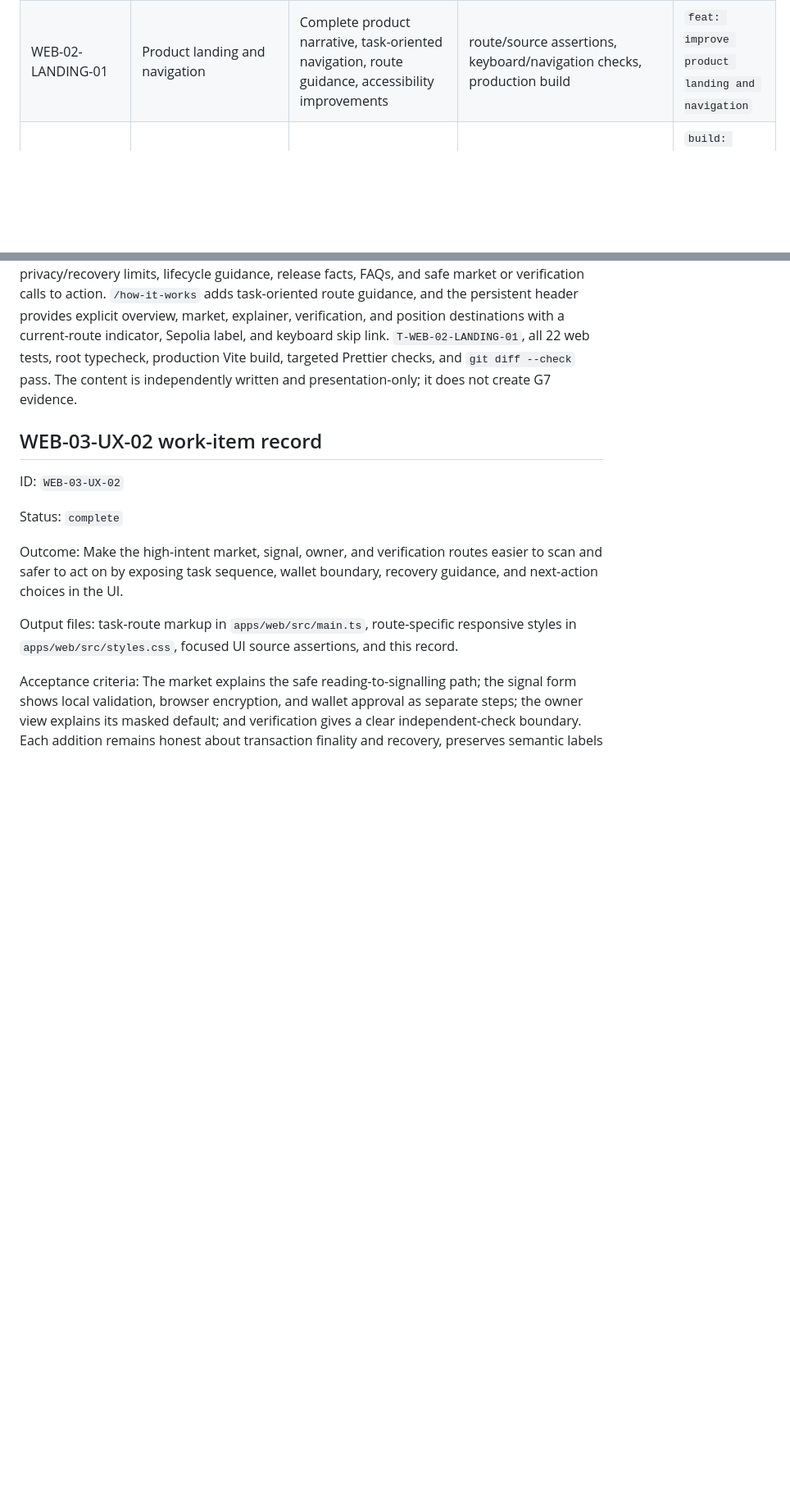
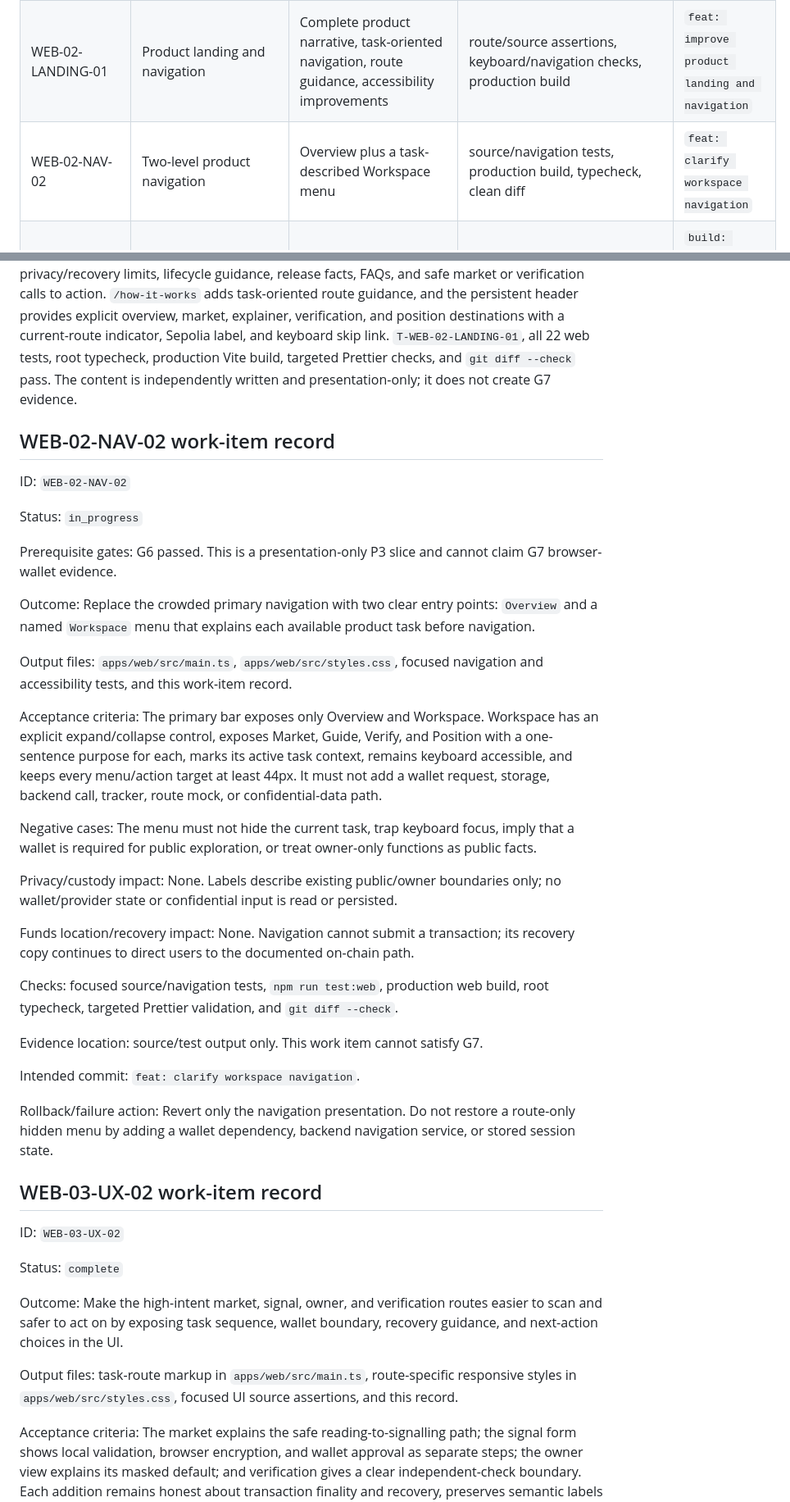
Before and after one commit to thatnghiepfulltime67/QuiteSignal, a Markdown page: docs/plans/03-web-and-read-model.md, 2 parts joined by grey strips. Shown at 82% size. Drawn GitHub-style; blank space fills up the shorter version.

Commit message:
docs: plan workspace navigation

```diff
--- a/docs/plans/03-web-and-read-model.md
+++ b/docs/plans/03-web-and-read-model.md
@@ -28,6 +28,7 @@ depending on a mock, private database, or privileged backend.
 | WEB-08               | Real browser lifecycle         | Live browser e2e and sanitized result report                                                     | primary success plus one refund/recovery path                         | `test: prove live web user journey`                 |
 | WEB-03-UI-01         | Poster-system visual refresh   | Revised design system, responsive banded application presentation, visual assertions             | token/source audit, responsive build and interaction checks           | `feat: refresh web visual system`                   |
 | WEB-02-LANDING-01    | Product landing and navigation | Complete product narrative, task-oriented navigation, route guidance, accessibility improvements | route/source assertions, keyboard/navigation checks, production build | `feat: improve product landing and navigation`      |
+| WEB-02-NAV-02        | Two-level product navigation   | Overview plus a task-described Workspace menu                                                    | source/navigation tests, production build, typecheck, clean diff      | `feat: clarify workspace navigation`                |
 | WEB-08-DEPLOYMENT-02 | Revision command preparation   | Explicit append-only revision invocation and operator runbook                                    | static command policy test, formatter, typecheck, clean diff          | `build: prepare explicit release revision commands` |
 | WEB-08-EVIDENCE-03   | Browser evidence verifier      | Public-only G7 browser evidence schema and independent receipt/manifest validation               | parser mutation tests, verifier tests, typecheck, clean diff          | `test: add browser evidence verifier`               |
 
@@ -180,6 +181,50 @@ and position destinations with a current-route indicator, Sepolia label, and key
 skip link. `T-WEB-02-LANDING-01`, all 22 web tests, root typecheck, production Vite
 build, targeted Prettier checks, and `git diff --check` pass. The content is
 independently written and presentation-only; it does not create G7 evidence.
+
+## WEB-02-NAV-02 work-item record
+
+ID: `WEB-02-NAV-02`
+
+Status: `in_progress`
+
+Prerequisite gates: G6 passed. This is a presentation-only P3 slice and cannot claim
+G7 browser-wallet evidence.
+
+Outcome: Replace the crowded primary navigation with two clear entry points:
+`Overview` and a named `Workspace` menu that explains each available product task
+before navigation.
+
+Output files: `apps/web/src/main.ts`, `apps/web/src/styles.css`, focused navigation
+and accessibility tests, and this work-item record.
+
+Acceptance criteria: The primary bar exposes only Overview and Workspace. Workspace
+has an explicit expand/collapse control, exposes Market, Guide, Verify, and Position
+with a one-sentence purpose for each, marks its active task context, remains keyboard
+accessible, and keeps every menu/action target at least 44px. It must not add a
+wallet request, storage, backend call, tracker, route mock, or confidential-data
+path.
+
+Negative cases: The menu must not hide the current task, trap keyboard focus, imply
+that a wallet is required for public exploration, or treat owner-only functions as
+public facts.
+
+Privacy/custody impact: None. Labels describe existing public/owner boundaries only;
+no wallet/provider state or confidential input is read or persisted.
+
+Funds location/recovery impact: None. Navigation cannot submit a transaction; its
+recovery copy continues to direct users to the documented on-chain path.
+
+Checks: focused source/navigation tests, `npm run test:web`, production web build,
+root typecheck, targeted Prettier validation, and `git diff --check`.
+
+Evidence location: source/test output only. This work item cannot satisfy G7.
+
+Intended commit: `feat: clarify workspace navigation`.
+
+Rollback/failure action: Revert only the navigation presentation. Do not restore a
+route-only hidden menu by adding a wallet dependency, backend navigation service, or
+stored session state.
 
 ## WEB-03-UX-02 work-item record
 
```
